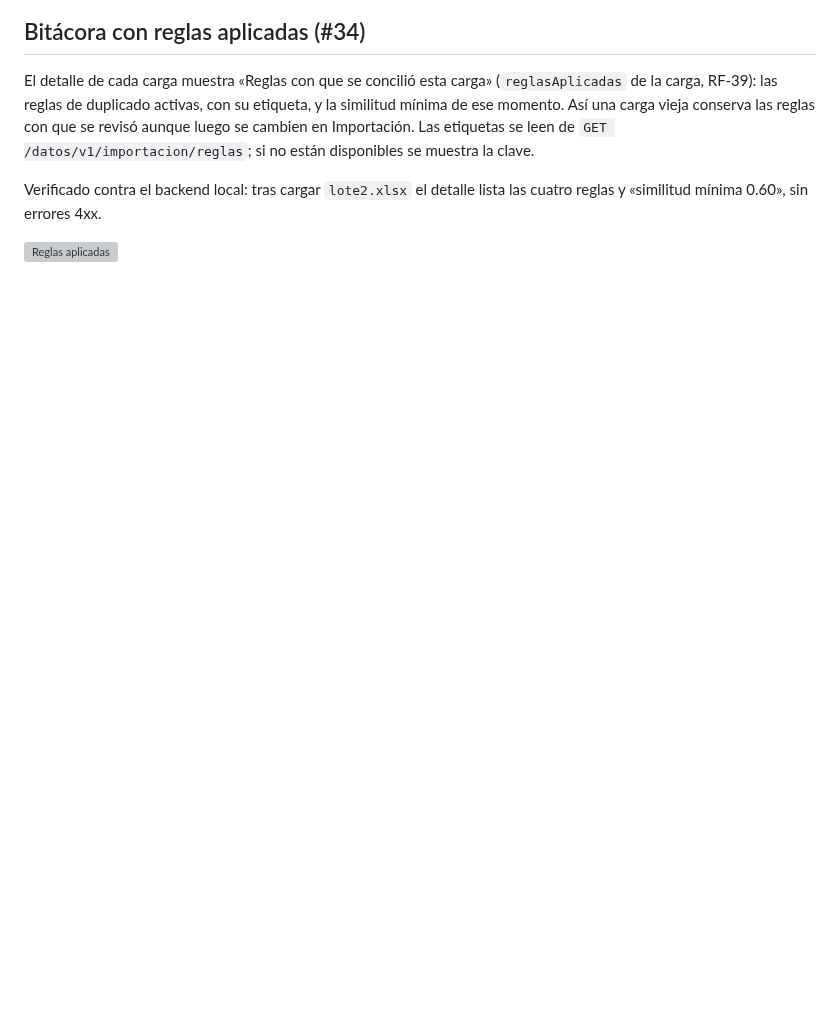
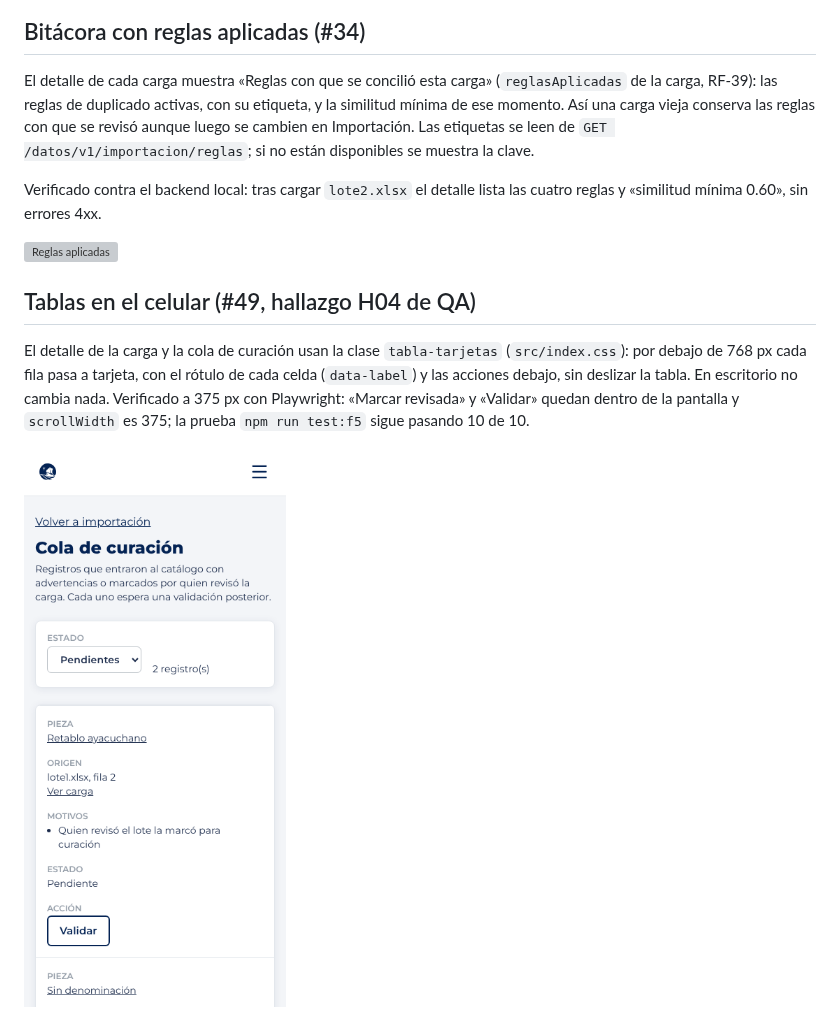
Before and after one commit to dp2-app/museo-frontend, a Markdown page: docs/f5/README.md, the part around the change. Drawn GitHub-style; pictures changed too: docs/f5/evidencias/movil-cola-de-curacion.png (added); blank space fills up the shorter version; grey boxes are pictures that could not be loaded.

Commit message:
fix(f5): las tablas de la carga y de la cola pasan a tarjetas en el celular (#49)

```diff
--- a/docs/f5/README.md
+++ b/docs/f5/README.md
@@ -84,3 +84,12 @@ cambien en Importación. Las etiquetas se leen de `GET /datos/v1/importacion/reg
 Verificado contra el backend local: tras cargar `lote2.xlsx` el detalle lista las cuatro reglas y «similitud mínima 0.60», sin errores 4xx.
 
 ![Reglas aplicadas](evidencias/reglas-aplicadas.png)
+
+## Tablas en el celular (#49, hallazgo H04 de QA)
+
+El detalle de la carga y la cola de curación usan la clase `tabla-tarjetas` (`src/index.css`): por debajo de 768 px cada fila pasa a tarjeta,
+con el rótulo de cada celda (`data-label`) y las acciones debajo, sin deslizar la tabla. En escritorio no cambia nada.
+Verificado a 375 px con Playwright: «Marcar revisada» y «Validar» quedan dentro de la pantalla y `scrollWidth` es 375; la prueba
+`npm run test:f5` sigue pasando 10 de 10.
+
+![Cola en el celular](evidencias/movil-cola-de-curacion.png)
```
Also changed, not shown: docs/f5/evidencias/movil-detalle-de-carga.png (added), 3 other files.
